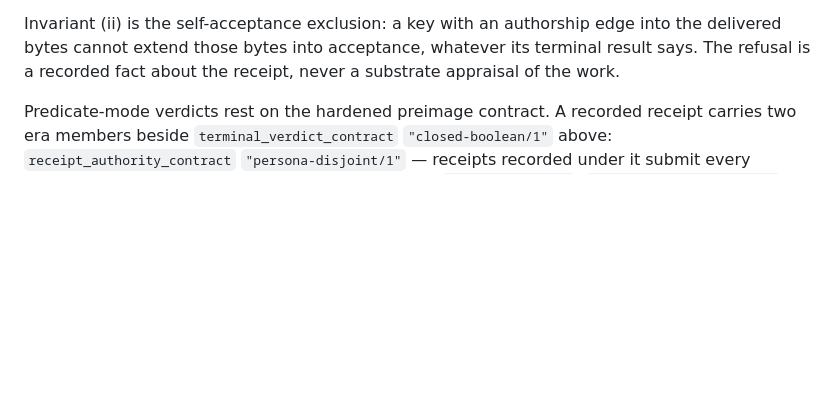
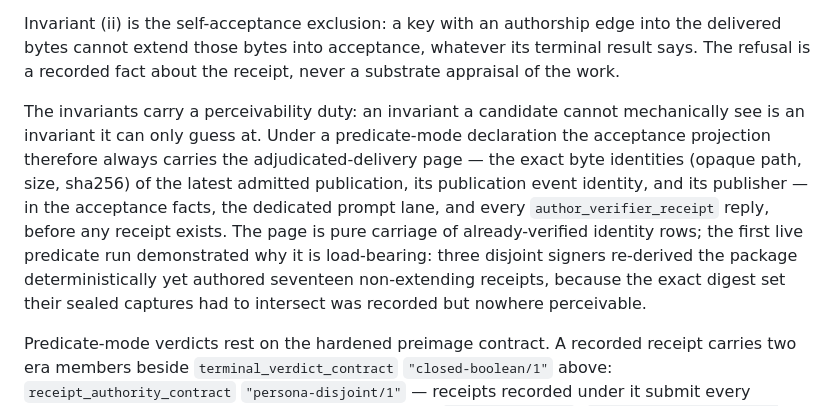
Before and after one commit to ai-personas/ai-personas-design, a Markdown page: 03_TASKS.md, the part around the change. GitHub-like rendering; blank space fills up the shorter version.

Commit message:
State the perceivability duty of the acceptance invariants
An invariant a candidate verifier cannot mechanically see is an invariant it
can only guess at: the adjudicated-delivery page (exact byte identities of
the latest admitted publication) always rides the acceptance facts, prompt
lane, and receipt-action reply under a predicate declaration.  Recorded with
the first live predicate run's evidence: three disjoint signers re-derived
the package deterministically yet authored seventeen non-extending receipts
against digests they could not perceive.

Co-Authored-By: Claude Fable 5 <noreply@anthropic.com>

```diff
--- a/03_TASKS.md
+++ b/03_TASKS.md
@@ -665,6 +665,19 @@ into the delivered bytes cannot extend those bytes into acceptance, whatever
 its terminal result says. The refusal is a recorded fact about the receipt,
 never a substrate appraisal of the work.
 
+The invariants carry a perceivability duty: an invariant a candidate cannot
+mechanically see is an invariant it can only guess at. Under a predicate-mode
+declaration the acceptance projection therefore always carries the
+adjudicated-delivery page — the exact byte identities (opaque path, size,
+sha256) of the latest admitted publication, its publication event identity,
+and its publisher — in the acceptance facts, the dedicated prompt lane, and
+every `author_verifier_receipt` reply, before any receipt exists. The page is
+pure carriage of already-verified identity rows; the first live predicate run
+demonstrated why it is load-bearing: three disjoint signers re-derived the
+package deterministically yet authored seventeen non-extending receipts,
+because the exact digest set their sealed captures had to intersect was
+recorded but nowhere perceivable.
+
 Predicate-mode verdicts rest on the hardened preimage contract. A recorded
 receipt carries two era members beside `terminal_verdict_contract`
 `"closed-boolean/1"` above: `receipt_authority_contract`
```
Also changed, not shown: 09_PROTOCOLS.md (+8 -0 lines).
